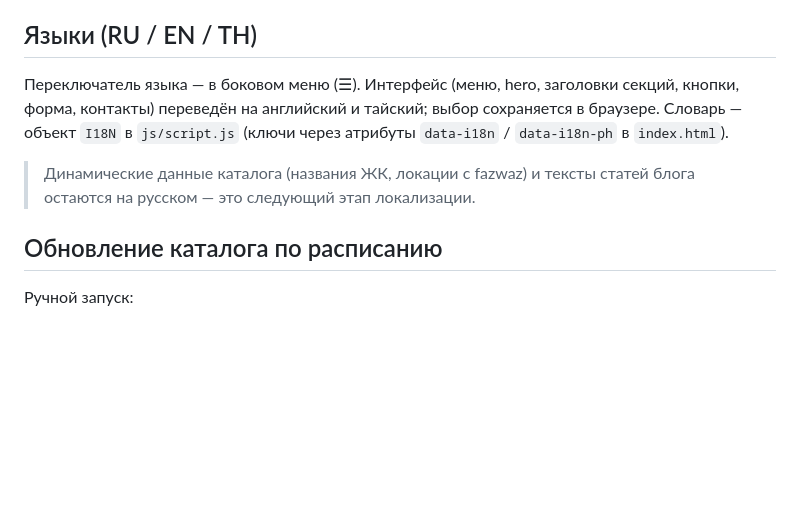
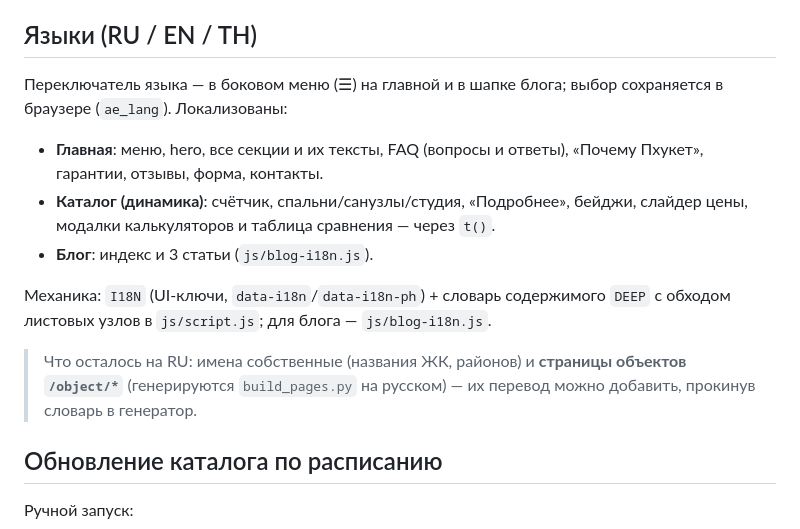
Before and after one commit to IvanArtAstra/Art-estate, a Markdown page: README.md, the part around the change. Drawn GitHub-style; blank space fills up the shorter version.

Commit message:
docs: обновлён раздел локализации в README

```diff
--- a/README.md
+++ b/README.md
@@ -122,13 +122,20 @@ python3 scraper/build_pages.py
 
 ## Языки (RU / EN / TH)
 
-Переключатель языка — в боковом меню (☰). Интерфейс (меню, hero, заголовки секций,
-кнопки, форма, контакты) переведён на английский и тайский; выбор сохраняется
-в браузере. Словарь — объект `I18N` в `js/script.js` (ключи через атрибуты
-`data-i18n` / `data-i18n-ph` в `index.html`).
+Переключатель языка — в боковом меню (☰) на главной и в шапке блога; выбор
+сохраняется в браузере (`ae_lang`). Локализованы:
+- **Главная**: меню, hero, все секции и их тексты, FAQ (вопросы и ответы),
+  «Почему Пхукет», гарантии, отзывы, форма, контакты.
+- **Каталог (динамика)**: счётчик, спальни/санузлы/студия, «Подробнее», бейджи,
+  слайдер цены, модалки калькуляторов и таблица сравнения — через `t()`.
+- **Блог**: индекс и 3 статьи (`js/blog-i18n.js`).
 
-> Динамические данные каталога (названия ЖК, локации с fazwaz) и тексты статей
-> блога остаются на русском — это следующий этап локализации.
+Механика: `I18N` (UI-ключи, `data-i18n`/`data-i18n-ph`) + словарь содержимого
+`DEEP` с обходом листовых узлов в `js/script.js`; для блога — `js/blog-i18n.js`.
+
+> Что осталось на RU: имена собственные (названия ЖК, районов) и **страницы
+> объектов `/object/*`** (генерируются `build_pages.py` на русском) — их перевод
+> можно добавить, прокинув словарь в генератор.
 
 ## Обновление каталога по расписанию
 
```
